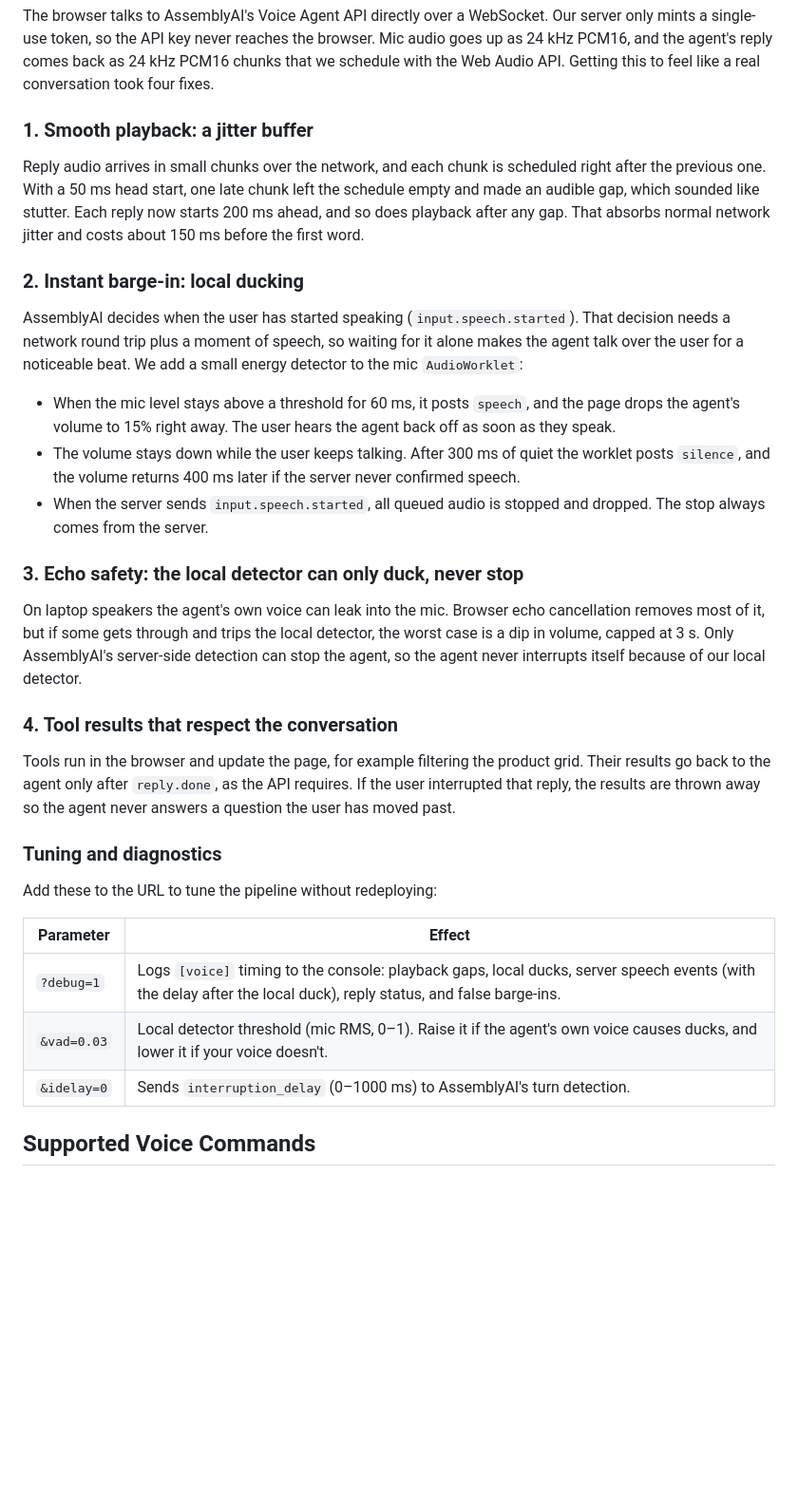
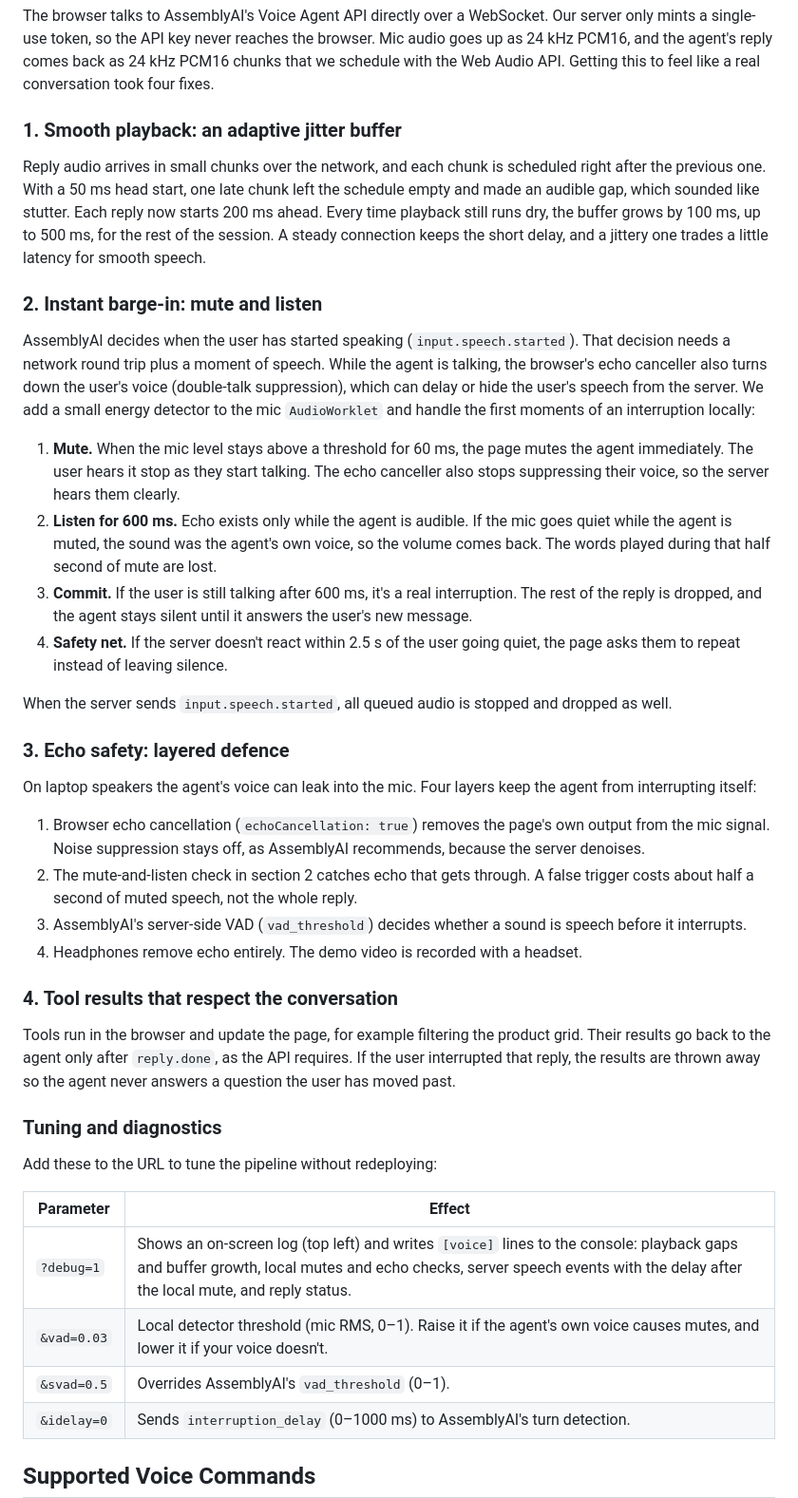
Before and after one commit to b25cs1051-KUSH/Assembly_ai_hackathon, a Markdown page: README.md, the part around the change. Shown at 95% size. Drawn GitHub-style; blank space fills up the shorter version.

Commit message:
Update README voice pipeline section for mute-and-listen and layered echo safety

```diff
--- a/README.md
+++ b/README.md
@@ -13,18 +13,26 @@ VoiceCart AI provides a real-time, voice-native shopping experience. By embeddin
 
 The browser talks to AssemblyAI's Voice Agent API directly over a WebSocket. Our server only mints a single-use token, so the API key never reaches the browser. Mic audio goes up as 24 kHz PCM16, and the agent's reply comes back as 24 kHz PCM16 chunks that we schedule with the Web Audio API. Getting this to feel like a real conversation took four fixes.
 
-### 1. Smooth playback: a jitter buffer
-Reply audio arrives in small chunks over the network, and each chunk is scheduled right after the previous one. With a 50 ms head start, one late chunk left the schedule empty and made an audible gap, which sounded like stutter. Each reply now starts 200 ms ahead, and so does playback after any gap. That absorbs normal network jitter and costs about 150 ms before the first word.
+### 1. Smooth playback: an adaptive jitter buffer
+Reply audio arrives in small chunks over the network, and each chunk is scheduled right after the previous one. With a 50 ms head start, one late chunk left the schedule empty and made an audible gap, which sounded like stutter. Each reply now starts 200 ms ahead. Every time playback still runs dry, the buffer grows by 100 ms, up to 500 ms, for the rest of the session. A steady connection keeps the short delay, and a jittery one trades a little latency for smooth speech.
 
-### 2. Instant barge-in: local ducking
-AssemblyAI decides when the user has started speaking (`input.speech.started`). That decision needs a network round trip plus a moment of speech, so waiting for it alone makes the agent talk over the user for a noticeable beat. We add a small energy detector to the mic `AudioWorklet`:
+### 2. Instant barge-in: mute and listen
+AssemblyAI decides when the user has started speaking (`input.speech.started`). That decision needs a network round trip plus a moment of speech. While the agent is talking, the browser's echo canceller also turns down the user's voice (double-talk suppression), which can delay or hide the user's speech from the server. We add a small energy detector to the mic `AudioWorklet` and handle the first moments of an interruption locally:
 
-- When the mic level stays above a threshold for 60 ms, it posts `speech`, and the page drops the agent's volume to 15% right away. The user hears the agent back off as soon as they speak.
-- The volume stays down while the user keeps talking. After 300 ms of quiet the worklet posts `silence`, and the volume returns 400 ms later if the server never confirmed speech.
-- When the server sends `input.speech.started`, all queued audio is stopped and dropped. The stop always comes from the server.
+1. **Mute.** When the mic level stays above a threshold for 60 ms, the page mutes the agent immediately. The user hears it stop as they start talking. The echo canceller also stops suppressing their voice, so the server hears them clearly.
+2. **Listen for 600 ms.** Echo exists only while the agent is audible. If the mic goes quiet while the agent is muted, the sound was the agent's own voice, so the volume comes back. The words played during that half second of mute are lost.
+3. **Commit.** If the user is still talking after 600 ms, it's a real interruption. The rest of the reply is dropped, and the agent stays silent until it answers the user's new message.
+4. **Safety net.** If the server doesn't react within 2.5 s of the user going quiet, the page asks them to repeat instead of leaving silence.
 
-### 3. Echo safety: the local detector can only duck, never stop
-On laptop speakers the agent's own voice can leak into the mic. Browser echo cancellation removes most of it, but if some gets through and trips the local detector, the worst case is a dip in volume, capped at 3 s. Only AssemblyAI's server-side detection can stop the agent, so the agent never interrupts itself because of our local detector.
+When the server sends `input.speech.started`, all queued audio is stopped and dropped as well.
+
+### 3. Echo safety: layered defence
+On laptop speakers the agent's voice can leak into the mic. Four layers keep the agent from interrupting itself:
+
+1. Browser echo cancellation (`echoCancellation: true`) removes the page's own output from the mic signal. Noise suppression stays off, as AssemblyAI recommends, because the server denoises.
+2. The mute-and-listen check in section 2 catches echo that gets through. A false trigger costs about half a second of muted speech, not the whole reply.
+3. AssemblyAI's server-side VAD (`vad_threshold`) decides whether a sound is speech before it interrupts.
+4. Headphones remove echo entirely. The demo video is recorded with a headset.
 
 ### 4. Tool results that respect the conversation
 Tools run in the browser and update the page, for example filtering the product grid. Their results go back to the agent only after `reply.done`, as the API requires. If the user interrupted that reply, the results are thrown away so the agent never answers a question the user has moved past.
@@ -34,8 +42,9 @@ Add these to the URL to tune the pipeline without redeploying:
 
 | Parameter | Effect |
 |---|---|
-| `?debug=1` | Logs `[voice]` timing to the console: playback gaps, local ducks, server speech events (with the delay after the local duck), reply status, and false barge-ins. |
-| `&vad=0.03` | Local detector threshold (mic RMS, 0–1). Raise it if the agent's own voice causes ducks, and lower it if your voice doesn't. |
+| `?debug=1` | Shows an on-screen log (top left) and writes `[voice]` lines to the console: playback gaps and buffer growth, local mutes and echo checks, server speech events with the delay after the local mute, and reply status. |
+| `&vad=0.03` | Local detector threshold (mic RMS, 0–1). Raise it if the agent's own voice causes mutes, and lower it if your voice doesn't. |
+| `&svad=0.5` | Overrides AssemblyAI's `vad_threshold` (0–1). |
 | `&idelay=0` | Sends `interruption_delay` (0–1000 ms) to AssemblyAI's turn detection. |
 
 ## Supported Voice Commands
```
